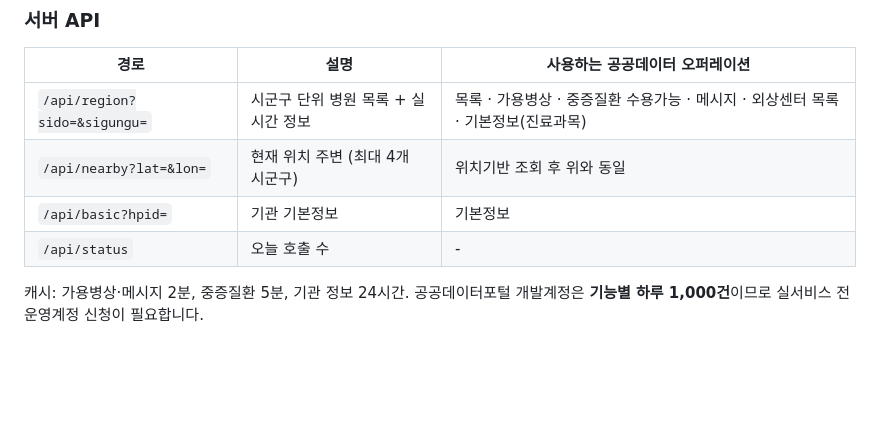
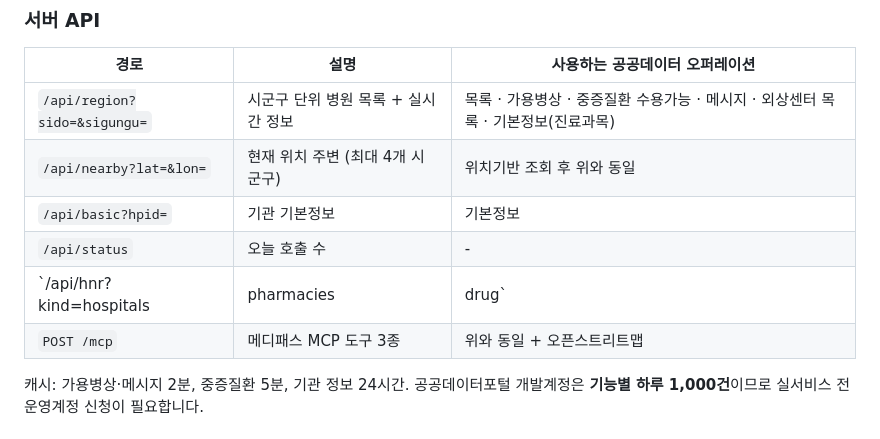
Before and after one commit to BEOM0313/LIGAR, a Markdown page: medipath-er/README.md, the part around the change. Rendered like a GitHub page; blank space fills up the shorter version.

Commit message:
Document /api/hnr and /mcp endpoints
Co-Authored-By: Claude Opus 5.5 <noreply@anthropic.com>
Claude-Session: https://claude.ai/code/session_01U61wK86NBQLsapnCEHSBm1

```diff
--- a/medipath-er/README.md
+++ b/medipath-er/README.md
@@ -111,6 +111,8 @@ test/test.js         node --test
 | `/api/nearby?lat=&lon=` | 현재 위치 주변 (최대 4개 시군구) | 위치기반 조회 후 위와 동일 |
 | `/api/basic?hpid=` | 기관 기본정보 | 기본정보 |
 | `/api/status` | 오늘 호출 수 | - |
+| `/api/hnr?kind=hospitals|pharmacies|drug` | 지금 여기 응급실 MCP 대신 호출 | (저쪽 서버) |
+| `POST /mcp` | 메디패스 MCP 도구 3종 | 위와 동일 + 오픈스트리트맵 |
 
 캐시: 가용병상·메시지 2분, 중증질환 5분, 기관 정보 24시간. 공공데이터포털 개발계정은 **기능별 하루 1,000건**이므로 실서비스 전 운영계정 신청이 필요합니다.
 
```
